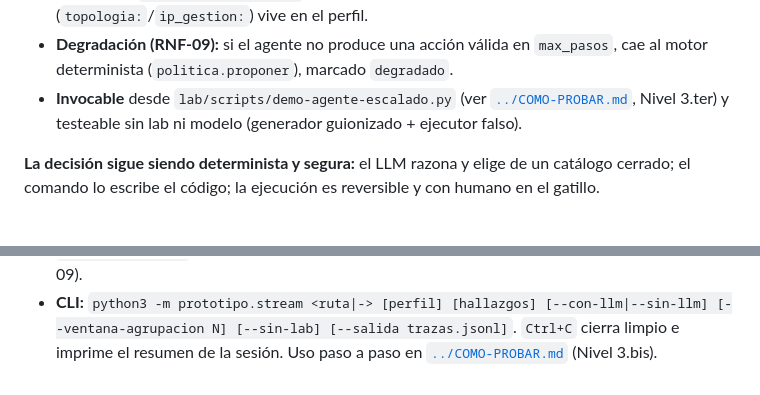
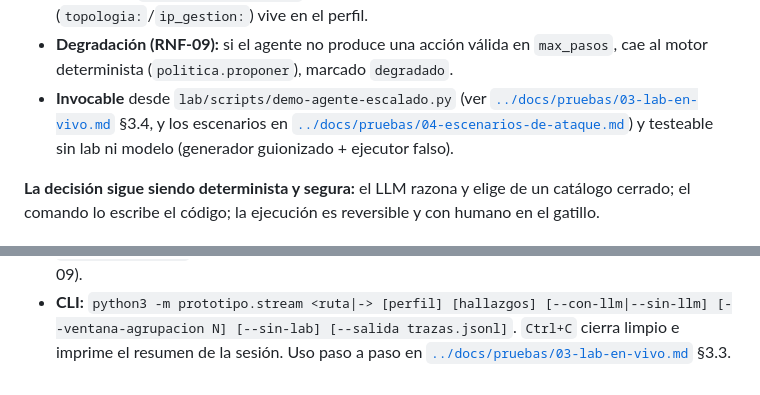
Before and after one commit to vBlanyer/domotai-pasantia, a Markdown page: prototipo/README.md, 2 parts joined by grey strips. GitHub-like rendering.

Commit message:
docs(pruebas): guia de topologias + actualizar enlaces a docs/pruebas
Co-Authored-By: Claude Opus 4.8 <noreply@anthropic.com>

```diff
--- a/prototipo/README.md
+++ b/prototipo/README.md
@@ -514,8 +514,10 @@ que pidió el requerimiento — **sin** que el LLM redacte shell:
   en el perfil.
 - **Degradación (RNF-09):** si el agente no produce una acción válida en `max_pasos`, cae al motor
   determinista (`politica.proponer`), marcado `degradado`.
-- **Invocable** desde `lab/scripts/demo-agente-escalado.py` (ver [`../COMO-PROBAR.md`](../COMO-PROBAR.md),
-  Nivel 3.ter) y testeable sin lab ni modelo (generador guionizado + ejecutor falso).
+- **Invocable** desde `lab/scripts/demo-agente-escalado.py` (ver
+  [`../docs/pruebas/03-lab-en-vivo.md`](../docs/pruebas/03-lab-en-vivo.md) §3.4, y los escenarios en
+  [`../docs/pruebas/04-escenarios-de-ataque.md`](../docs/pruebas/04-escenarios-de-ataque.md)) y testeable
+  sin lab ni modelo (generador guionizado + ejecutor falso).
 
 **La decisión sigue siendo determinista y segura:** el LLM razona y elige de un catálogo cerrado; el
 comando lo escribe el código; la ejecución es reversible y con humano en el gatillo.
@@ -574,4 +576,4 @@ los 2 representantes reproduce las 2 decisiones correctas. Detalle en el
   (bloquea, ejecuta y vuelve a escuchar); la traza se escribe **línea a línea** (RF-09).
 - **CLI:** `python3 -m prototipo.stream <ruta|-> [perfil] [hallazgos] [--con-llm|--sin-llm] [--ventana-agrupacion N] [--sin-lab] [--salida trazas.jsonl]`.
   `Ctrl+C` cierra limpio e imprime el resumen de la sesión. Uso paso a paso en
-  [`../COMO-PROBAR.md`](../COMO-PROBAR.md) (Nivel 3.bis).
+  [`../docs/pruebas/03-lab-en-vivo.md`](../docs/pruebas/03-lab-en-vivo.md) §3.3.
```
Also changed, not shown: docs/pruebas/05-topologias.md (added, +60 -0 lines).
